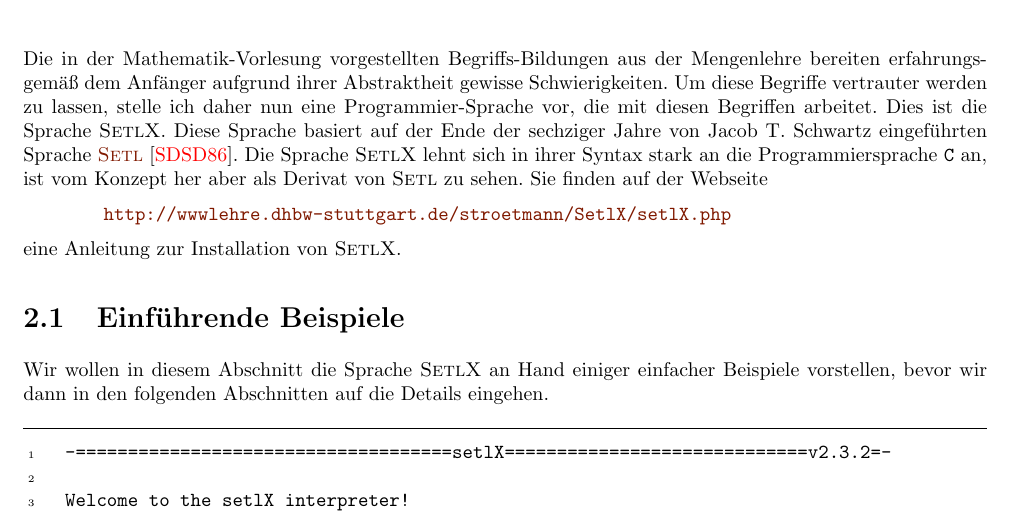
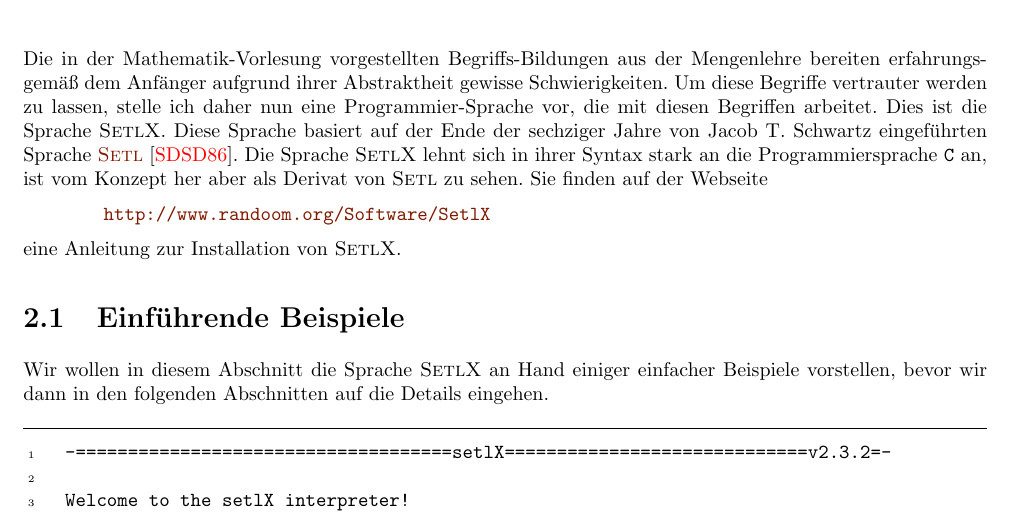
Before and after one commit to karlstroetmann/Logic, a LaTeX document (Script/logik.tex, which reads Script/setl.tex): part of page 10 of 133, cut so that both start at the same text. Compiled offline with pdfLaTeX; the source files are stored in an older character set and shown here as Unicode.

Commit message:
bug fixed

```diff
--- a/Script/setl.tex
+++ b/Script/setl.tex
@@ -9,7 +9,7 @@ Die Sprache \textsc{SetlX} lehnt sich in ihrer Syntax stark an die Programmiersp
 ist vom Konzept her aber als Derivat von \textsc{Setl} zu sehen. Sie finden auf der Webseite
 \\[0.2cm]
 \hspace*{1.3cm}
-\href{http://wwwlehre.dhbw-stuttgart.de/stroetmann/SetlX/setlX.php}{\texttt{http://wwwlehre.dhbw-stuttgart.de/stroetmann/SetlX/setlX.php}}
+\href{http://www.randoom.org/Software/SetlX}{\texttt{http://www.randoom.org/Software/SetlX}}
 \\[0.2cm]
 eine Anleitung zur Installation von \textsc{SetlX}.
 
```
Also changed, not shown: Script/logik.pdf, 1 other file.
